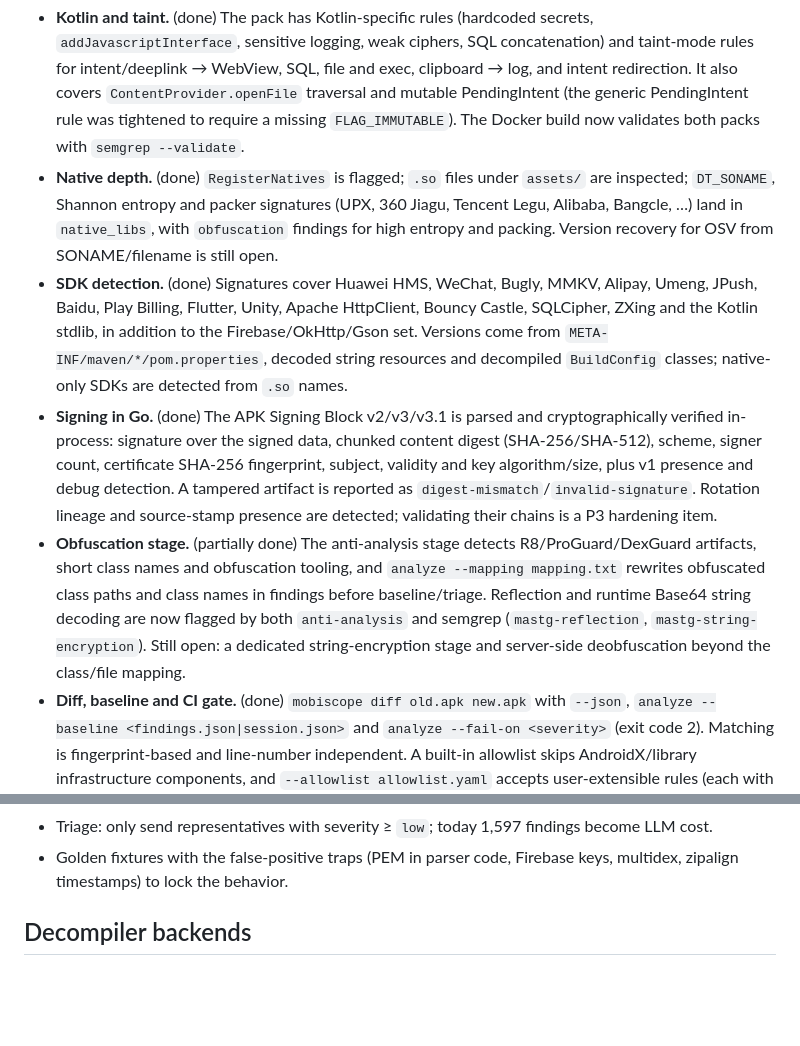
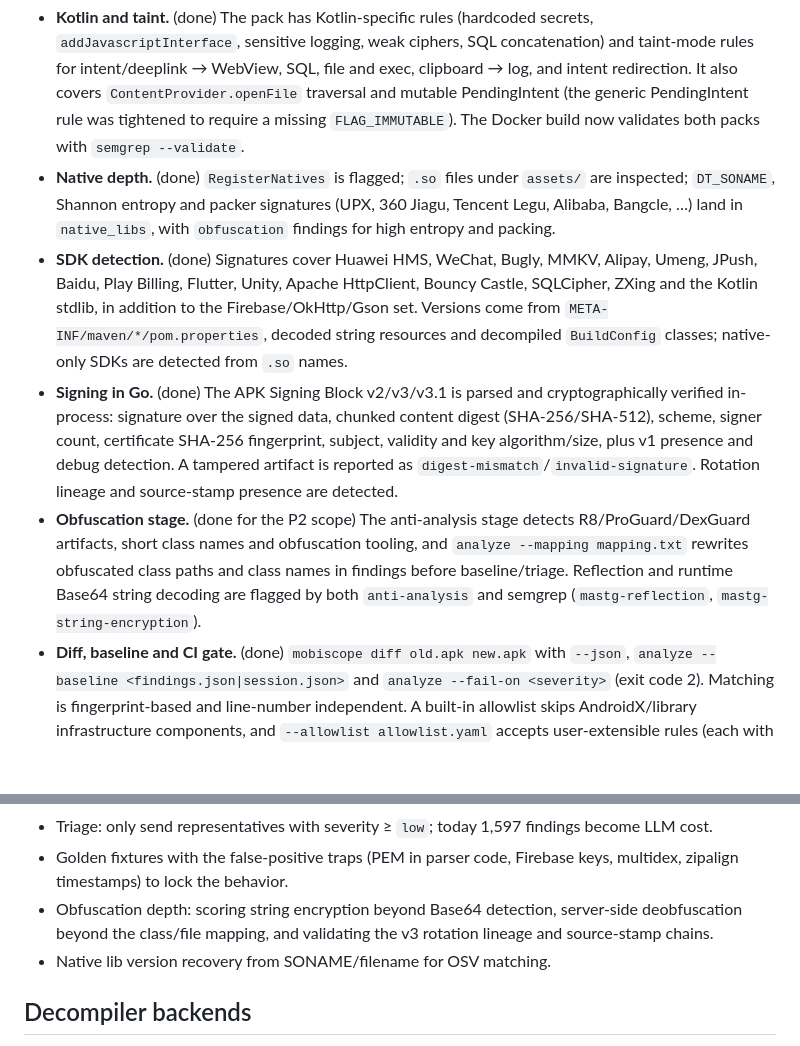
Before and after one commit to dedek0/mobiscope, a Markdown page: docs/roadmap.md, 2 parts joined by grey strips. GitHub-like rendering; blank space fills up the shorter version.

Commit message:
docs: close P2 and move remaining hardening to P3

```diff
--- a/docs/roadmap.md
+++ b/docs/roadmap.md
@@ -169,7 +169,6 @@ decoded tree when the native parse fails. See
   `assets/` are inspected; `DT_SONAME`, Shannon entropy and packer signatures
   (UPX, 360 Jiagu, Tencent Legu, Alibaba, Bangcle, …) land in
   `native_libs`, with `obfuscation` findings for high entropy and packing.
-  Version recovery for OSV from SONAME/filename is still open.
 - **SDK detection.** (done) Signatures cover Huawei HMS, WeChat, Bugly,
   MMKV, Alipay, Umeng, JPush, Baidu, Play Billing, Flutter, Unity, Apache
   HttpClient, Bouncy Castle, SQLCipher, ZXing and the Kotlin stdlib, in
@@ -182,15 +181,13 @@ decoded tree when the native parse fails. See
   SHA-256 fingerprint, subject, validity and key algorithm/size, plus v1
   presence and debug detection. A tampered artifact is reported as
   `digest-mismatch`/`invalid-signature`. Rotation lineage and source-stamp
-  presence are detected; validating their chains is a P3 hardening item.
-- **Obfuscation stage.** (partially done) The anti-analysis stage detects
-  R8/ProGuard/DexGuard artifacts, short class names and obfuscation tooling,
-  and `analyze --mapping mapping.txt` rewrites obfuscated class paths and
-  class names in findings before baseline/triage. Reflection and runtime
-  Base64 string decoding are now flagged by both `anti-analysis` and semgrep
-  (`mastg-reflection`, `mastg-string-encryption`). Still open: a dedicated
-  string-encryption stage and server-side deobfuscation beyond the class/file
-  mapping.
+  presence are detected.
+- **Obfuscation stage.** (done for the P2 scope) The anti-analysis stage
+  detects R8/ProGuard/DexGuard artifacts, short class names and obfuscation
+  tooling, and `analyze --mapping mapping.txt` rewrites obfuscated class paths
+  and class names in findings before baseline/triage. Reflection and runtime
+  Base64 string decoding are flagged by both `anti-analysis` and semgrep
+  (`mastg-reflection`, `mastg-string-encryption`).
 - **Diff, baseline and CI gate.** (done) `mobiscope diff old.apk new.apk`
   with `--json`, `analyze --baseline <findings.json|session.json>` and
   `analyze --fail-on <severity>` (exit code 2). Matching is fingerprint-based
@@ -215,6 +212,10 @@ decoded tree when the native parse fails. See
   findings become LLM cost.
 - Golden fixtures with the false-positive traps (PEM in parser code, Firebase
   keys, multidex, zipalign timestamps) to lock the behavior.
+- Obfuscation depth: scoring string encryption beyond Base64 detection,
+  server-side deobfuscation beyond the class/file mapping, and validating the
+  v3 rotation lineage and source-stamp chains.
+- Native lib version recovery from SONAME/filename for OSV matching.
 
 ## Decompiler backends
 
```
Also changed, not shown: docs/roadmap.pt-BR.md (+11 -11 lines).
